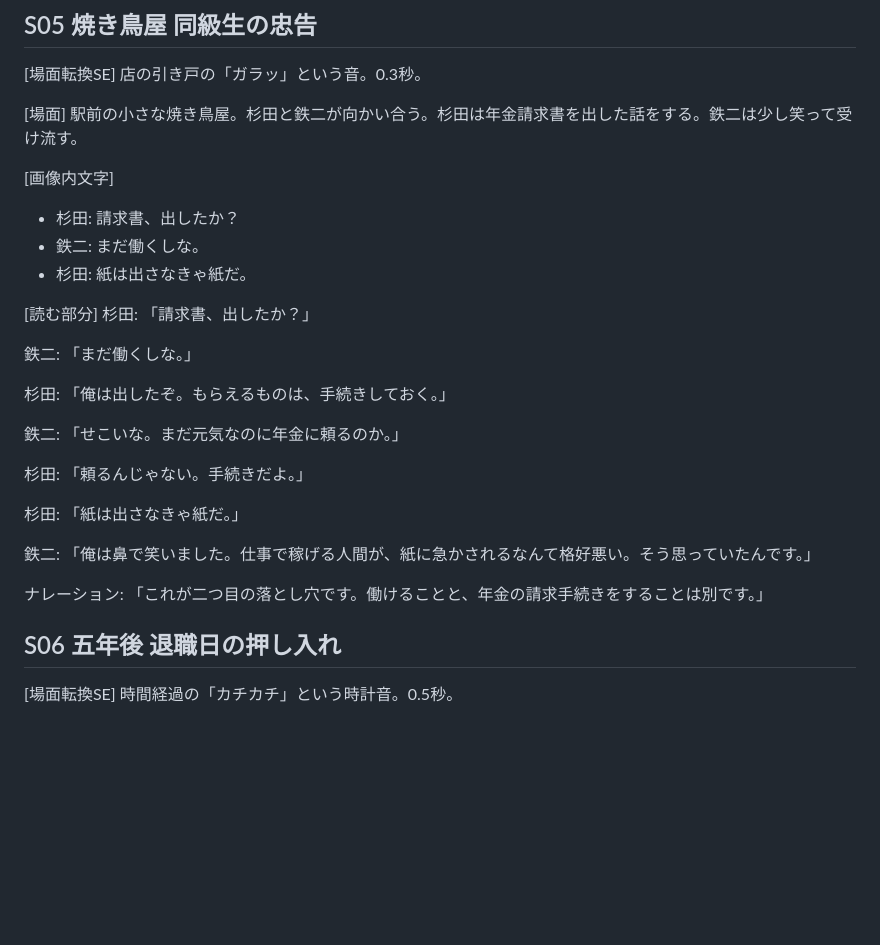
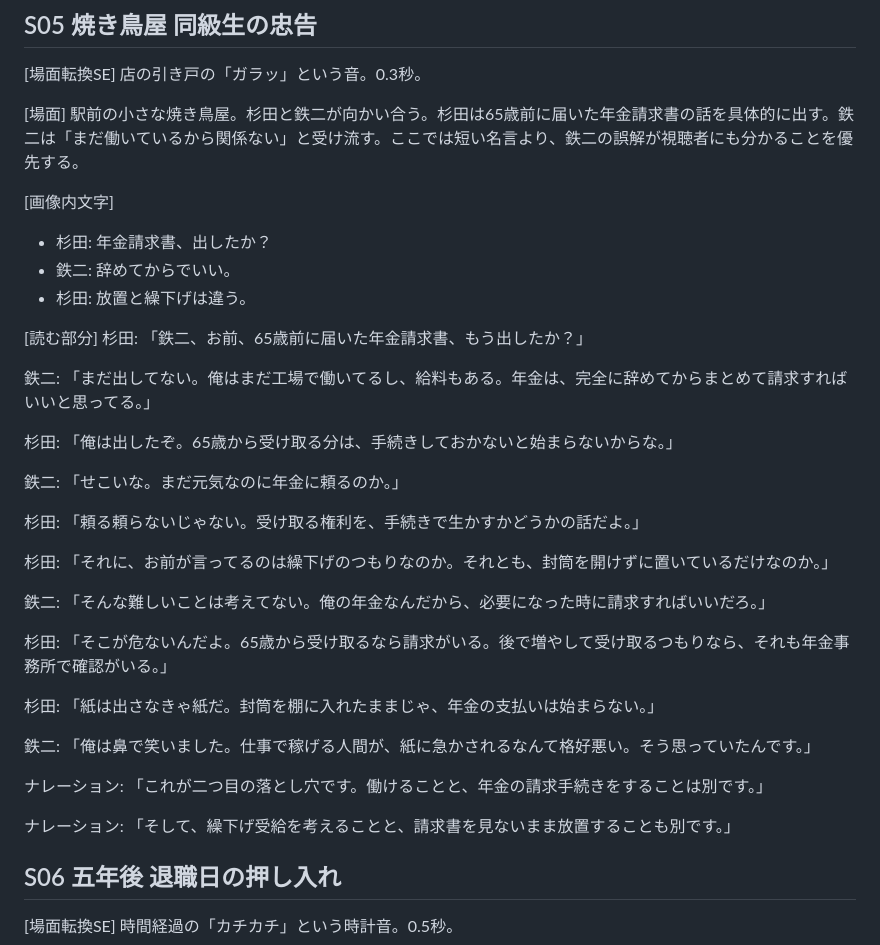
Before and after one commit to AgentHub-Core/yt-preview-41-rourei-seikyu-20260611-154439, a Markdown page: script.md, the part around the change. Drawn GitHub-style; blank space fills up the shorter version.

Commit message:
Clarify pension claim script dialogue

```diff
--- a/script.md
+++ b/script.md
@@ -156,29 +156,37 @@
 店の引き戸の「ガラッ」という音。0.3秒。
 
 [場面]
-駅前の小さな焼き鳥屋。杉田と鉄二が向かい合う。杉田は年金請求書を出した話をする。鉄二は少し笑って受け流す。
+駅前の小さな焼き鳥屋。杉田と鉄二が向かい合う。杉田は65歳前に届いた年金請求書の話を具体的に出す。鉄二は「まだ働いているから関係ない」と受け流す。ここでは短い名言より、鉄二の誤解が視聴者にも分かることを優先する。
 
 [画像内文字]
-- 杉田: 請求書、出したか？
-- 鉄二: まだ働くしな。
-- 杉田: 紙は出さなきゃ紙だ。
+- 杉田: 年金請求書、出したか？
+- 鉄二: 辞めてからでいい。
+- 杉田: 放置と繰下げは違う。
 
 [読む部分]
-杉田: 「請求書、出したか？」
+杉田: 「鉄二、お前、65歳前に届いた年金請求書、もう出したか？」
 
-鉄二: 「まだ働くしな。」
+鉄二: 「まだ出してない。俺はまだ工場で働いてるし、給料もある。年金は、完全に辞めてからまとめて請求すればいいと思ってる。」
 
-杉田: 「俺は出したぞ。もらえるものは、手続きしておく。」
+杉田: 「俺は出したぞ。65歳から受け取る分は、手続きしておかないと始まらないからな。」
 
 鉄二: 「せこいな。まだ元気なのに年金に頼るのか。」
 
-杉田: 「頼るんじゃない。手続きだよ。」
+杉田: 「頼る頼らないじゃない。受け取る権利を、手続きで生かすかどうかの話だよ。」
 
-杉田: 「紙は出さなきゃ紙だ。」
+杉田: 「それに、お前が言ってるのは繰下げのつもりなのか。それとも、封筒を開けずに置いているだけなのか。」
+
+鉄二: 「そんな難しいことは考えてない。俺の年金なんだから、必要になった時に請求すればいいだろ。」
+
+杉田: 「そこが危ないんだよ。65歳から受け取るなら請求がいる。後で増やして受け取るつもりなら、それも年金事務所で確認がいる。」
+
+杉田: 「紙は出さなきゃ紙だ。封筒を棚に入れたままじゃ、年金の支払いは始まらない。」
 
 鉄二: 「俺は鼻で笑いました。仕事で稼げる人間が、紙に急かされるなんて格好悪い。そう思っていたんです。」
 
 ナレーション: 「これが二つ目の落とし穴です。働けることと、年金の請求手続きをすることは別です。」
+
+ナレーション: 「そして、繰下げ受給を考えることと、請求書を見ないまま放置することも別です。」
 
 ## S06 五年後 退職日の押し入れ
 
```
